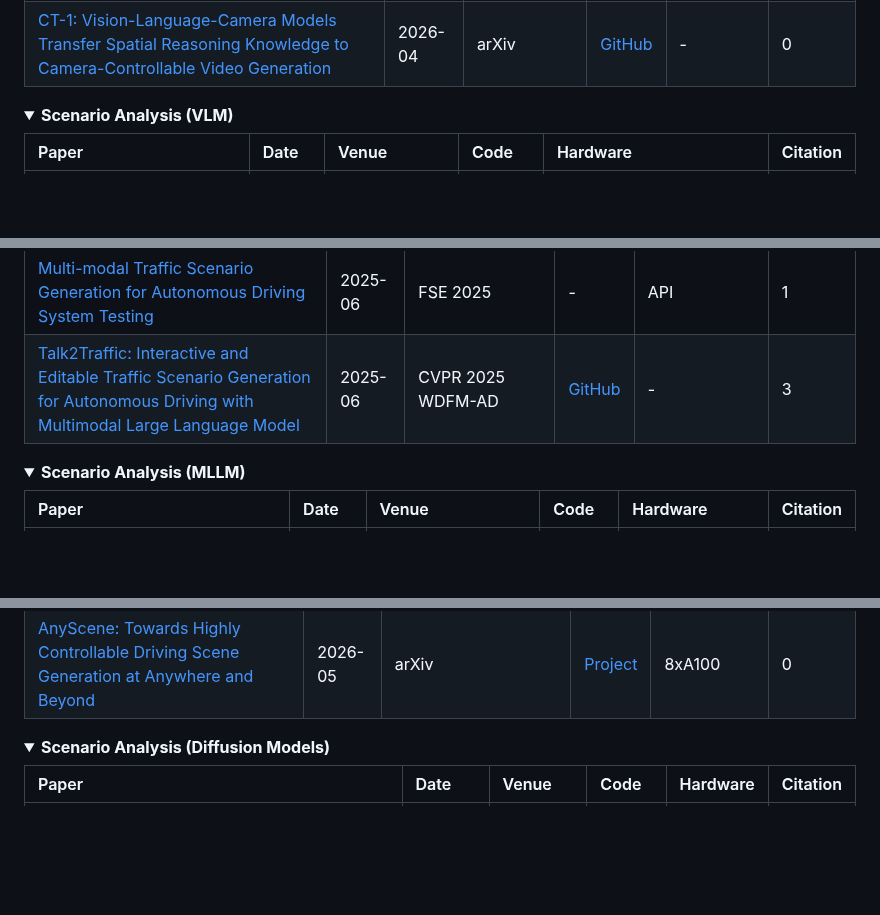
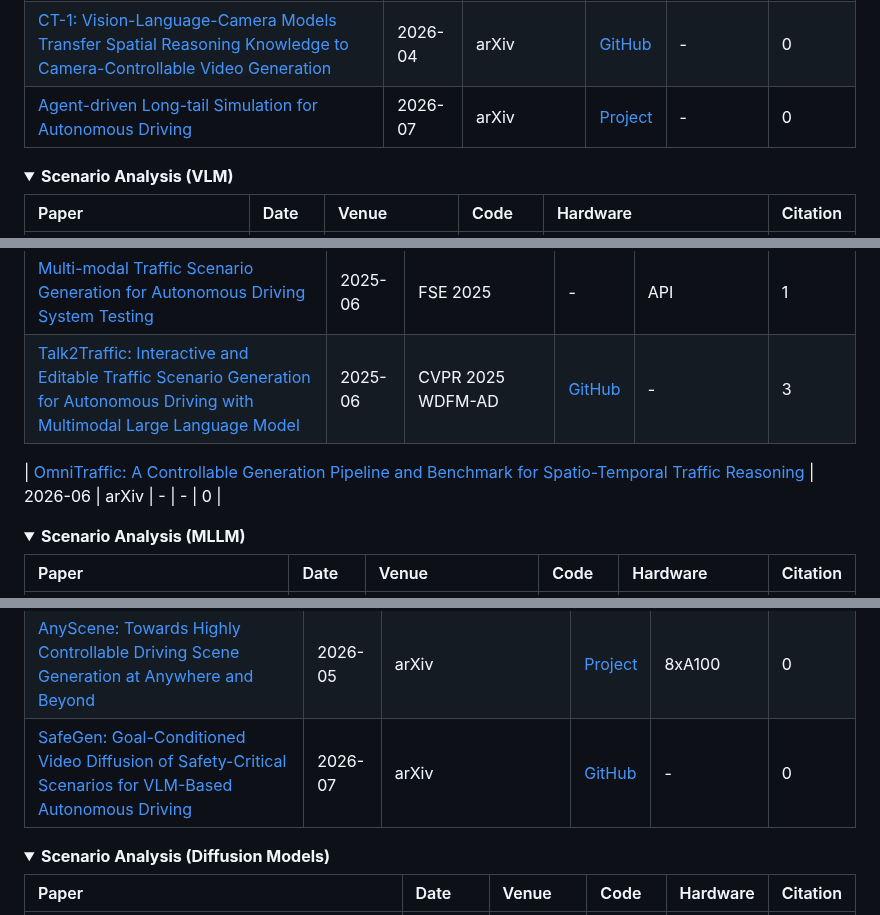
Before and after one commit to TUM-AVS/FM-AD-Survey, a Markdown page: README.md, 3 parts joined by grey strips. Rendered like a GitHub page; blank space fills up the shorter version.

```diff
--- a/README.md
+++ b/README.md
@@ -189,6 +192,7 @@ The figure illustrates the evolution of foundation models. **LLMs** (e.g., BERT,
 | [VLMasStrategist: Adaptive Generation of Safety-critical Testing Scenarios via Guided Diffusion](https://arxiv.org/pdf/2512.02844) | 2025-12 | arXiv | - | - |0 |
 | [Any2Critical: Safety-Critical Scenario Generation from Arbitrary Real-World Driving Contexts](https://ojs.aaai.org/index.php/AAAI/article/view/40861) | 2026-03 | AAAI 2026 | [GitHub](https://github.com/Steven-iai/Any2Critical) | - |0 |
 | [CT-1: Vision-Language-Camera Models Transfer Spatial Reasoning Knowledge to Camera-Controllable Video Generation](https://arxiv.org/abs/2604.09201) | 2026-04 | arXiv | [GitHub](https://github.com/gulucaptain/Camera-Transformer-1) | - | 0 |
+| [Agent-driven Long-tail Simulation for Autonomous Driving](https://arxiv.org/abs/2607.04331) | 2026-07 | arXiv | [Project](https://tsinghua-mars-lab.github.io/SemanticPlan) | - | 0 |
 </details>
 
 <details open>
@@ -333,6 +345,7 @@ The figure illustrates the evolution of foundation models. **LLMs** (e.g., BERT,
 | [Multi-modal Traffic Scenario Generation for Autonomous Driving System Testing](https://arxiv.org/abs/2505.14881) | 2025-06 | FSE 2025 | - |  API |1 |
 | [Talk2Traffic: Interactive and Editable Traffic Scenario Generation for Autonomous Driving with Multimodal Large Language Model](https://openaccess.thecvf.com/content/CVPR2025W/WDFM-AD/html/Sheng_Talk2Traffic_Interactive_and_Editable_Traffic_Scenario_Generation_for_Autonomous_Driving_CVPRW_2025_paper.html) | 2025-06 | CVPR 2025 WDFM-AD  |  [GitHub](https://zihaosheng.github.io/Talk2Traffic/) | - | 3 |
 
+| [OmniTraffic: A Controllable Generation Pipeline and Benchmark for Spatio-Temporal Traffic Reasoning](https://arxiv.org/abs/2606.15749) | 2026-06 | arXiv | - | - | 0 |
 </details>
 
 <details open>
@@ -448,6 +464,7 @@ The figure illustrates the evolution of foundation models. **LLMs** (e.g., BERT,
 | [ScenarioControl: Vision-Language Controllable Vectorized Latent Scenario Generation](https://arxiv.org/abs/2604.17147) | 2026-04 | arXiv | [Project](https://light.princeton.edu/ScenarioControl) | - | 0 |
 | [DriveCtrl: Conditioned Sim-to-Real Driving Video Generation](https://arxiv.org/abs/2605.15116) | 2026-05 | arXiv | - | L40 | 0 |
 | [AnyScene: Towards Highly Controllable Driving Scene Generation at Anywhere and Beyond](https://arxiv.org/abs/2605.26113) | 2026-05 | arXiv | [Project](https://mind-omni.github.io/) | 8xA100 | 0 |
+| [SafeGen: Goal-Conditioned Video Diffusion of Safety-Critical Scenarios for VLM-Based Autonomous Driving](https://arxiv.org/abs/2607.19701) | 2026-07 | arXiv | [GitHub](https://github.com/JoFrc/SafeGen) | - | 0 |
 </details>
 
 <details open>
```
Also changed, not shown: other parts of README.md (+16 -0 lines), Assets/paper_timeline.png.
